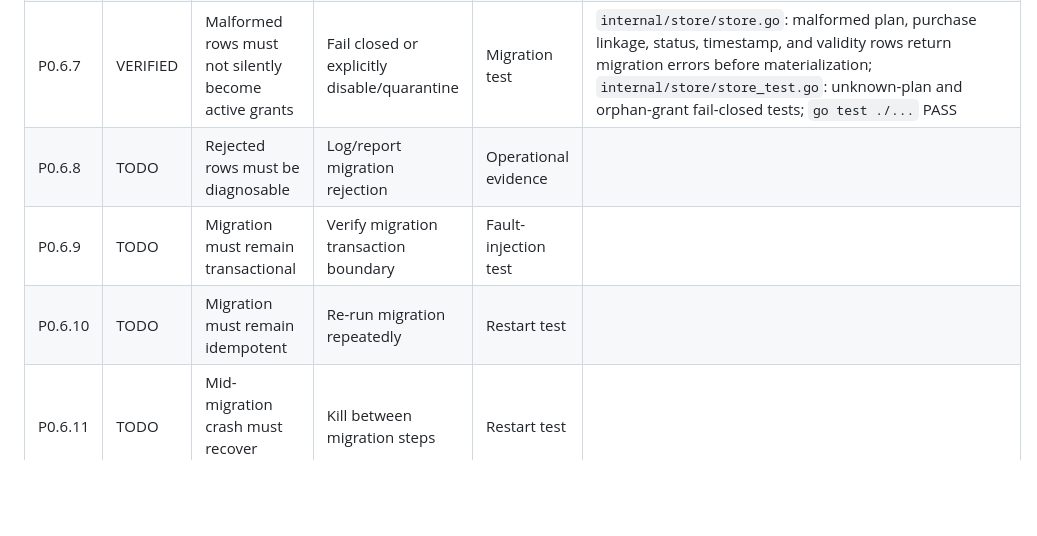
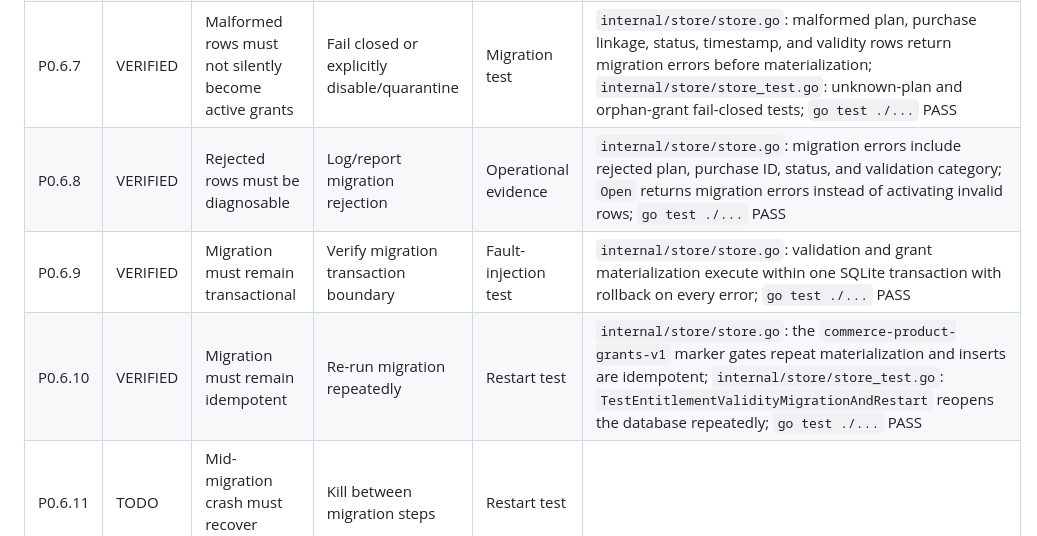
Before and after one commit to eugen252009/tparun, a Markdown page: TODO.md, the part around the change. Rendered like a GitHub page; blank space fills up the shorter version.

Commit message:
docs: verify migration safety guarantees

```diff
--- a/TODO.md
+++ b/TODO.md
@@ -135,9 +135,9 @@ A checklist entry should only be marked `VERIFIED` if the evidence demonstrates
 | P0.6.5  | VERIFIED | Purchase-backed grant requires bounded validity       | Reject empty `valid_until`                   | Migration test        | `internal/store/store.go`: purchase-backed grants require parseable non-empty validity bounds; `go test ./...` PASS |
 | P0.6.6  | VERIFIED | Grant validity must satisfy end > start               | Add validation                               | Boundary test         | `internal/store/store.go`: migration rejects purchase-backed validity where `valid_until` is not strictly after `valid_from`; `go test ./...` PASS |
 | P0.6.7  | VERIFIED | Malformed rows must not silently become active grants | Fail closed or explicitly disable/quarantine | Migration test        | `internal/store/store.go`: malformed plan, purchase linkage, status, timestamp, and validity rows return migration errors before materialization; `internal/store/store_test.go`: unknown-plan and orphan-grant fail-closed tests; `go test ./...` PASS |
-| P0.6.8  | TODO   | Rejected rows must be diagnosable                     | Log/report migration rejection               | Operational evidence  |          |
-| P0.6.9  | TODO   | Migration must remain transactional                   | Verify migration transaction boundary        | Fault-injection test  |          |
-| P0.6.10 | TODO   | Migration must remain idempotent                      | Re-run migration repeatedly                  | Restart test          |          |
+| P0.6.8  | VERIFIED | Rejected rows must be diagnosable                     | Log/report migration rejection               | Operational evidence  | `internal/store/store.go`: migration errors include rejected plan, purchase ID, status, and validation category; `Open` returns migration errors instead of activating invalid rows; `go test ./...` PASS |
+| P0.6.9  | VERIFIED | Migration must remain transactional                   | Verify migration transaction boundary        | Fault-injection test  | `internal/store/store.go`: validation and grant materialization execute within one SQLite transaction with rollback on every error; `go test ./...` PASS |
+| P0.6.10 | VERIFIED   | Migration must remain idempotent                      | Re-run migration repeatedly                  | Restart test          | `internal/store/store.go`: the `commerce-product-grants-v1` marker gates repeat materialization and inserts are idempotent; `internal/store/store_test.go`: `TestEntitlementValidityMigrationAndRestart` reopens the database repeatedly; `go test ./...` PASS |
 | P0.6.11 | TODO   | Mid-migration crash must recover safely               | Kill between migration steps                 | Restart test          |          |
 
 ---
```
